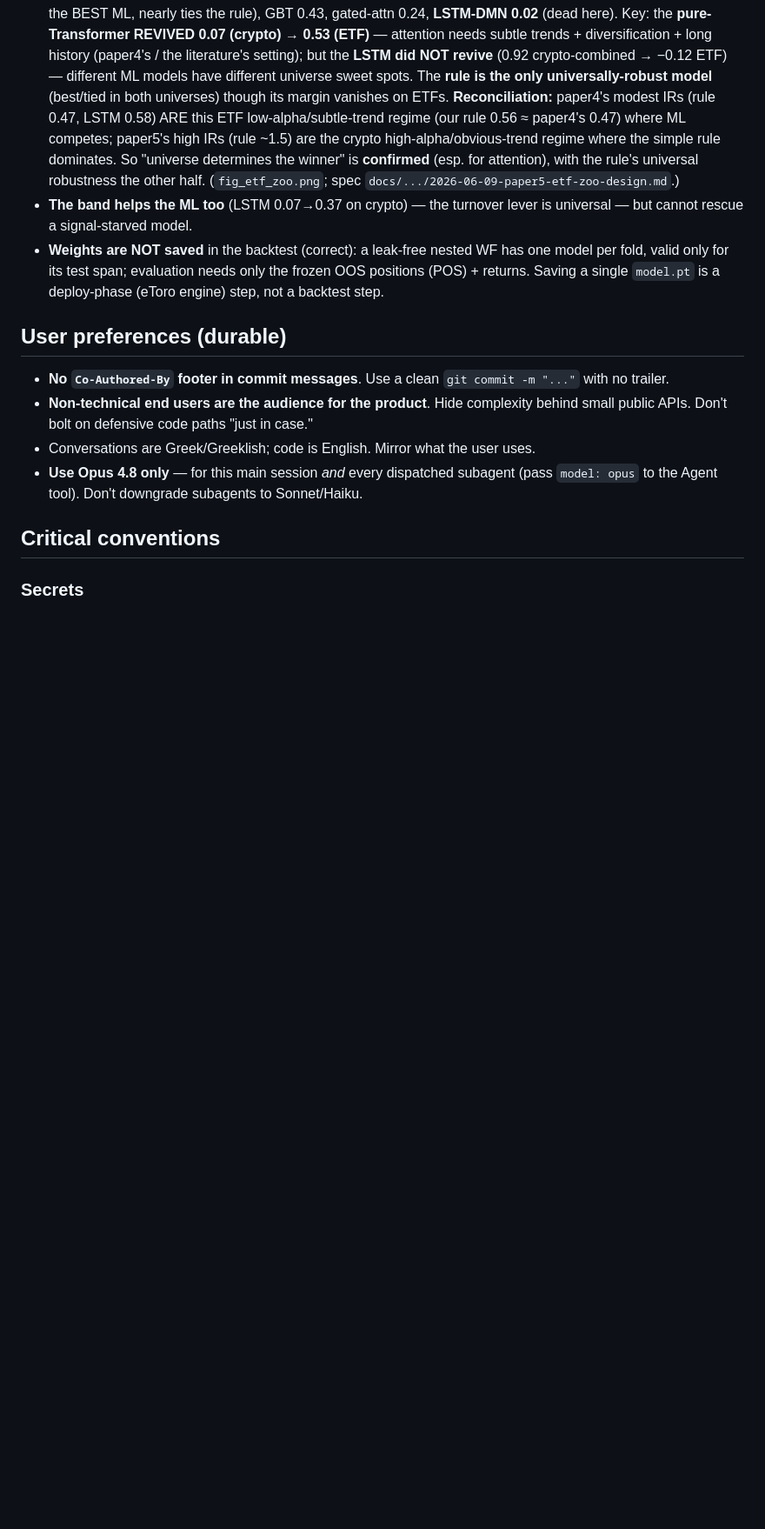
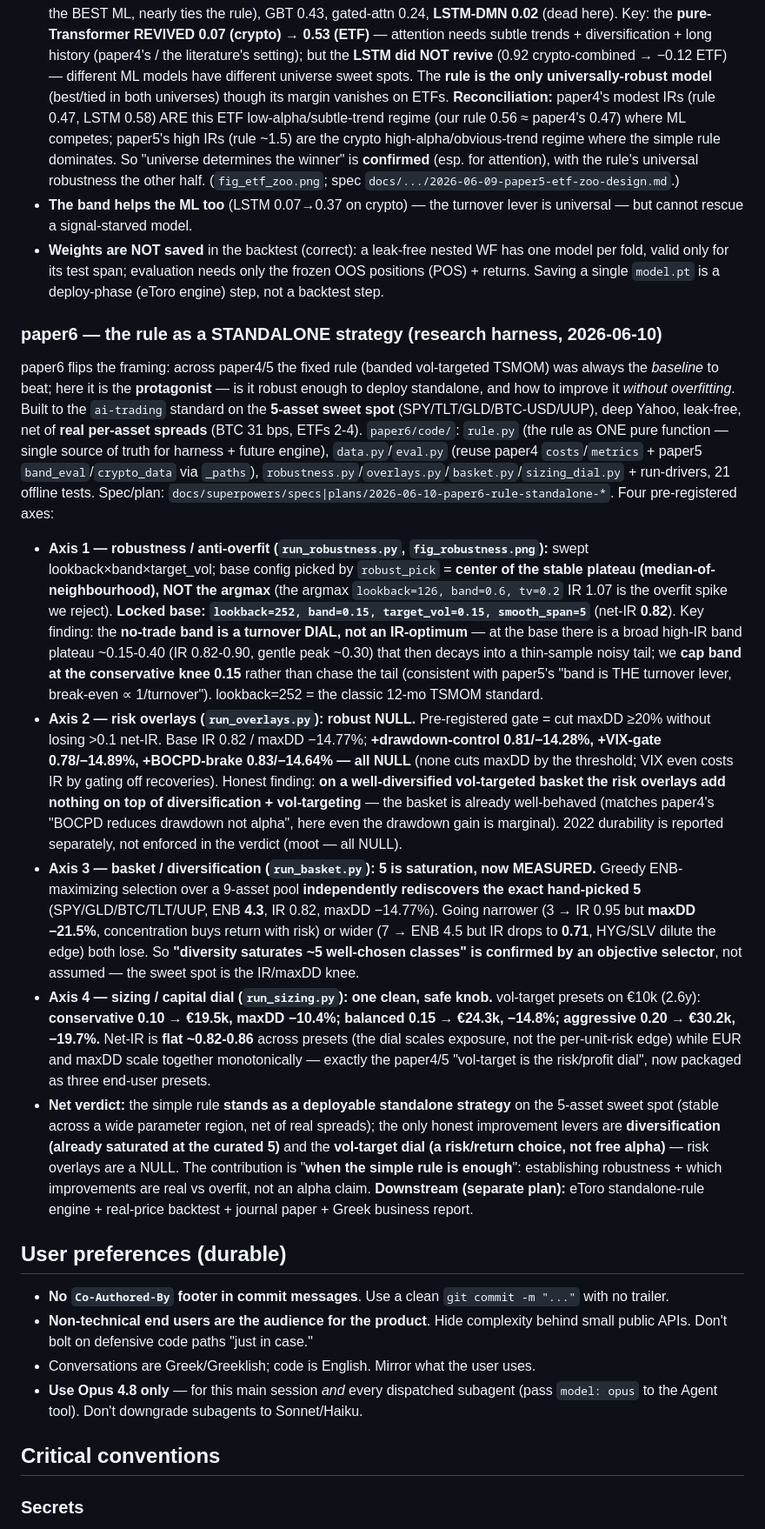
Before and after one commit to sdrakos/etoro, a Markdown page: CLAUDE.md, the part around the change. Shown at 87% size. Drawn GitHub-style; blank space fills up the shorter version.

Commit message:
docs(paper6): record research-harness findings (base config + band-dial; overlays NULL; 5-asset saturation measured; vol-target presets)

```diff
--- a/CLAUDE.md
+++ b/CLAUDE.md
@@ -119,6 +119,15 @@ Honest ablation of LSTM DMN + Momentum Transformer vs the fixed-rule banded core
 - **Model zoo on the paper4 18-ETF universe (`run_etf_zoo.py`) — confirms the UNIVERSE decides which ML wins, reconciling paper4 vs paper5.** Deep Yahoo 2007-2026 (4822 bars, 14 folds, regime-tested: 2008/2020/2022), net @10bps. Net IR (hard): **fixed-rule 0.56** (ann 3.8%), **pure-Transformer 0.53** (ann 4.1% — the BEST ML, nearly ties the rule), GBT 0.43, gated-attn 0.24, **LSTM-DMN 0.02** (dead here). Key: the **pure-Transformer REVIVED 0.07 (crypto) → 0.53 (ETF)** — attention needs subtle trends + diversification + long history (paper4's / the literature's setting); but the **LSTM did NOT revive** (0.92 crypto-combined → −0.12 ETF) — different ML models have different universe sweet spots. The **rule is the only universally-robust model** (best/tied in both universes) though its margin vanishes on ETFs. **Reconciliation:** paper4's modest IRs (rule 0.47, LSTM 0.58) ARE this ETF low-alpha/subtle-trend regime (our rule 0.56 ≈ paper4's 0.47) where ML competes; paper5's high IRs (rule ~1.5) are the crypto high-alpha/obvious-trend regime where the simple rule dominates. So "universe determines the winner" is **confirmed** (esp. for attention), with the rule's universal robustness the other half. (`fig_etf_zoo.png`; spec `docs/.../2026-06-09-paper5-etf-zoo-design.md`.)
 - **The band helps the ML too** (LSTM 0.07→0.37 on crypto) — the turnover lever is universal — but cannot rescue a signal-starved model.
 - **Weights are NOT saved** in the backtest (correct): a leak-free nested WF has one model per fold, valid only for its test span; evaluation needs only the frozen OOS positions (POS) + returns. Saving a single `model.pt` is a deploy-phase (eToro engine) step, not a backtest step.
+
+### paper6 — the rule as a STANDALONE strategy (research harness, 2026-06-10)
+
+paper6 flips the framing: across paper4/5 the fixed rule (banded vol-targeted TSMOM) was always the *baseline* to beat; here it is the **protagonist** — is it robust enough to deploy standalone, and how to improve it *without overfitting*. Built to the `ai-trading` standard on the **5-asset sweet spot** (SPY/TLT/GLD/BTC-USD/UUP), deep Yahoo, leak-free, net of **real per-asset spreads** (BTC 31 bps, ETFs 2-4). `paper6/code/`: `rule.py` (the rule as ONE pure function — single source of truth for harness + future engine), `data.py`/`eval.py` (reuse paper4 `costs`/`metrics` + paper5 `band_eval`/`crypto_data` via `_paths`), `robustness.py`/`overlays.py`/`basket.py`/`sizing_dial.py` + run-drivers, 21 offline tests. Spec/plan: `docs/superpowers/specs|plans/2026-06-10-paper6-rule-standalone-*`. Four pre-registered axes:
+- **Axis 1 — robustness / anti-overfit (`run_robustness.py`, `fig_robustness.png`):** swept lookback×band×target_vol; base config picked by `robust_pick` = **center of the stable plateau (median-of-neighbourhood), NOT the argmax** (the argmax `lookback=126, band=0.6, tv=0.2` IR 1.07 is the overfit spike we reject). **Locked base: `lookback=252, band=0.15, target_vol=0.15, smooth_span=5`** (net-IR **0.82**). Key finding: the **no-trade band is a turnover DIAL, not an IR-optimum** — at the base there is a broad high-IR band plateau ~0.15-0.40 (IR 0.82-0.90, gentle peak ~0.30) that then decays into a thin-sample noisy tail; we **cap band at the conservative knee 0.15** rather than chase the tail (consistent with paper5's "band is THE turnover lever, break-even ∝ 1/turnover"). lookback=252 = the classic 12-mo TSMOM standard.
+- **Axis 2 — risk overlays (`run_overlays.py`): robust NULL.** Pre-registered gate = cut maxDD ≥20% without losing >0.1 net-IR. Base IR 0.82 / maxDD −14.77%; **+drawdown-control 0.81/−14.28%, +VIX-gate 0.78/−14.89%, +BOCPD-brake 0.83/−14.64% — all NULL** (none cuts maxDD by the threshold; VIX even costs IR by gating off recoveries). Honest finding: **on a well-diversified vol-targeted basket the risk overlays add nothing on top of diversification + vol-targeting** — the basket is already well-behaved (matches paper4's "BOCPD reduces drawdown not alpha", here even the drawdown gain is marginal). 2022 durability is reported separately, not enforced in the verdict (moot — all NULL).
+- **Axis 3 — basket / diversification (`run_basket.py`): 5 is saturation, now MEASURED.** Greedy ENB-maximizing selection over a 9-asset pool **independently rediscovers the exact hand-picked 5** (SPY/GLD/BTC/TLT/UUP, ENB **4.3**, IR 0.82, maxDD −14.77%). Going narrower (3 → IR 0.95 but **maxDD −21.5%**, concentration buys return with risk) or wider (7 → ENB 4.5 but IR drops to **0.71**, HYG/SLV dilute the edge) both lose. So **"diversity saturates ~5 well-chosen classes" is confirmed by an objective selector**, not assumed — the sweet spot is the IR/maxDD knee.
+- **Axis 4 — sizing / capital dial (`run_sizing.py`): one clean, safe knob.** vol-target presets on €10k (2.6y): **conservative 0.10 → €19.5k, maxDD −10.4%; balanced 0.15 → €24.3k, −14.8%; aggressive 0.20 → €30.2k, −19.7%.** Net-IR is **flat ~0.82-0.86** across presets (the dial scales exposure, not the per-unit-risk edge) while EUR and maxDD scale together monotonically — exactly the paper4/5 "vol-target is the risk/profit dial", now packaged as three end-user presets.
+- **Net verdict:** the simple rule **stands as a deployable standalone strategy** on the 5-asset sweet spot (stable across a wide parameter region, net of real spreads); the only honest improvement levers are **diversification (already saturated at the curated 5)** and the **vol-target dial (a risk/return choice, not free alpha)** — risk overlays are a NULL. The contribution is "**when the simple rule is enough**": establishing robustness + which improvements are real vs overfit, not an alpha claim. **Downstream (separate plan):** eToro standalone-rule engine + real-price backtest + journal paper + Greek business report.
 
 ## User preferences (durable)
 
```
